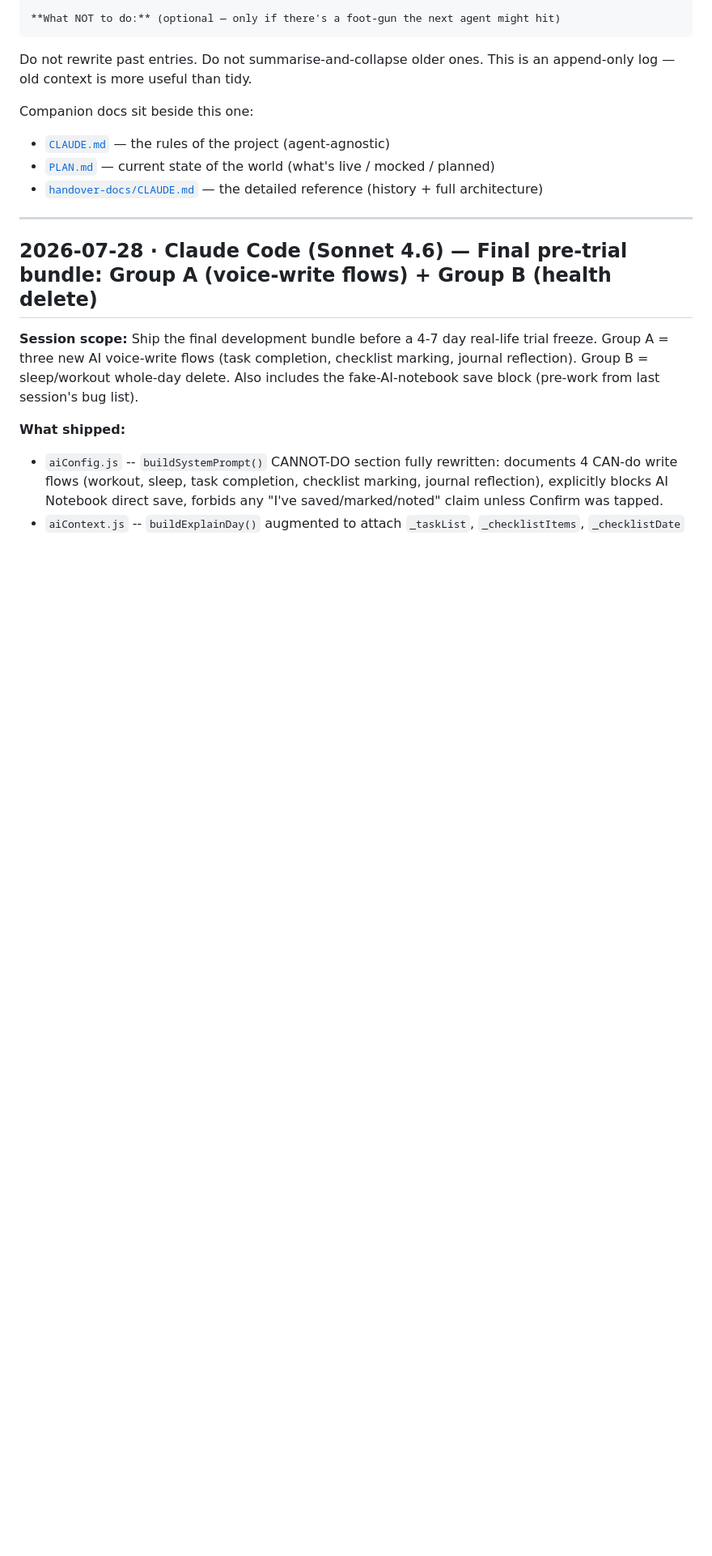
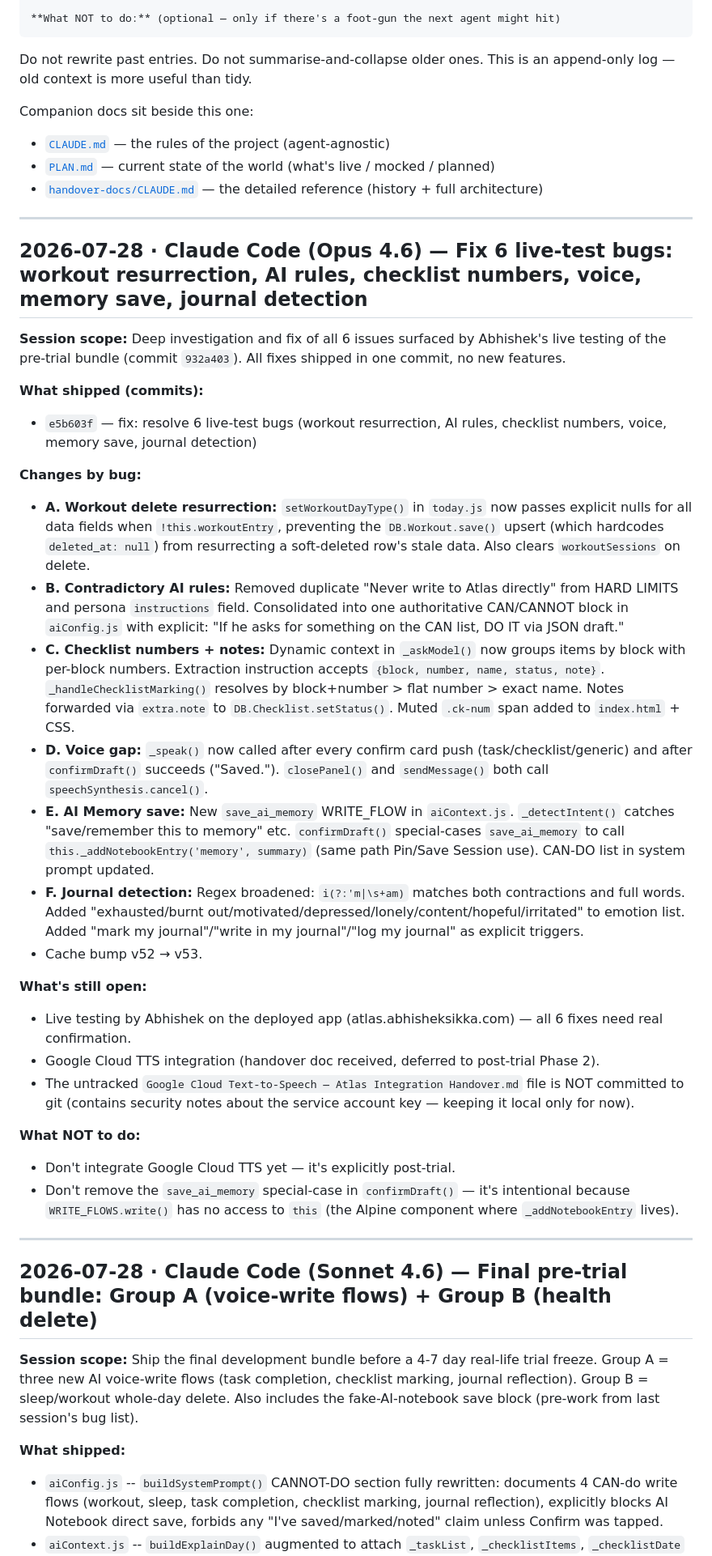
Before and after one commit to Abhishek-POSdesign/POS-Atlas, a Markdown page: SESSION_LOG.md, the part around the change. Shown at 81% size. Drawn GitHub-style; blank space fills up the shorter version.

Commit message:
docs: session log + plan update for 6-bug fix round (e5b603f)
Co-Authored-By: Claude Sonnet 4.6 <noreply@anthropic.com>

```diff
--- a/SESSION_LOG.md
+++ b/SESSION_LOG.md
@@ -29,6 +29,33 @@ Companion docs sit beside this one:
 - [`CLAUDE.md`](CLAUDE.md) — the rules of the project (agent-agnostic)
 - [`PLAN.md`](PLAN.md) — current state of the world (what's live / mocked / planned)
 - [`handover-docs/CLAUDE.md`](handover-docs/CLAUDE.md) — the detailed reference (history + full architecture)
+
+---
+
+## 2026-07-28 · Claude Code (Opus 4.6) — Fix 6 live-test bugs: workout resurrection, AI rules, checklist numbers, voice, memory save, journal detection
+
+**Session scope:** Deep investigation and fix of all 6 issues surfaced by Abhishek's live testing of the pre-trial bundle (commit `932a403`). All fixes shipped in one commit, no new features.
+
+**What shipped (commits):**
+- `e5b603f` — fix: resolve 6 live-test bugs (workout resurrection, AI rules, checklist numbers, voice, memory save, journal detection)
+
+**Changes by bug:**
+- **A. Workout delete resurrection:** `setWorkoutDayType()` in `today.js` now passes explicit nulls for all data fields when `!this.workoutEntry`, preventing the `DB.Workout.save()` upsert (which hardcodes `deleted_at: null`) from resurrecting a soft-deleted row's stale data. Also clears `workoutSessions` on delete.
+- **B. Contradictory AI rules:** Removed duplicate "Never write to Atlas directly" from HARD LIMITS and persona `instructions` field. Consolidated into one authoritative CAN/CANNOT block in `aiConfig.js` with explicit: "If he asks for something on the CAN list, DO IT via JSON draft."
+- **C. Checklist numbers + notes:** Dynamic context in `_askModel()` now groups items by block with per-block numbers. Extraction instruction accepts `{block, number, name, status, note}`. `_handleChecklistMarking()` resolves by block+number > flat number > exact name. Notes forwarded via `extra.note` to `DB.Checklist.setStatus()`. Muted `.ck-num` span added to `index.html` + CSS.
+- **D. Voice gap:** `_speak()` now called after every confirm card push (task/checklist/generic) and after `confirmDraft()` succeeds ("Saved."). `closePanel()` and `sendMessage()` both call `speechSynthesis.cancel()`.
+- **E. AI Memory save:** New `save_ai_memory` WRITE_FLOW in `aiContext.js`. `_detectIntent()` catches "save/remember this to memory" etc. `confirmDraft()` special-cases `save_ai_memory` to call `this._addNotebookEntry('memory', summary)` (same path Pin/Save Session use). CAN-DO list in system prompt updated.
+- **F. Journal detection:** Regex broadened: `i(?:'m|\s+am)` matches both contractions and full words. Added "exhausted/burnt out/motivated/depressed/lonely/content/hopeful/irritated" to emotion list. Added "mark my journal"/"write in my journal"/"log my journal" as explicit triggers.
+- Cache bump v52 → v53.
+
+**What's still open:**
+- Live testing by Abhishek on the deployed app (atlas.abhisheksikka.com) — all 6 fixes need real confirmation.
+- Google Cloud TTS integration (handover doc received, deferred to post-trial Phase 2).
+- The untracked `Google Cloud Text-to-Speech — Atlas Integration Handover.md` file is NOT committed to git (contains security notes about the service account key — keeping it local only for now).
+
+**What NOT to do:**
+- Don't integrate Google Cloud TTS yet — it's explicitly post-trial.
+- Don't remove the `save_ai_memory` special-case in `confirmDraft()` — it's intentional because `WRITE_FLOWS.write()` has no access to `this` (the Alpine component where `_addNotebookEntry` lives).
 
 ---
 
```
Also changed, not shown: PLAN.md (+5 -5 lines).
